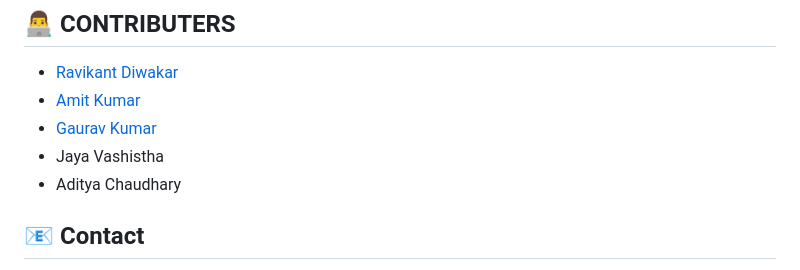
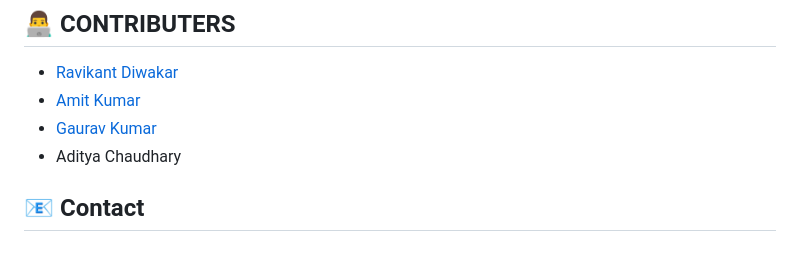
Before and after one commit to Gopika0263/VIDHAI, a Markdown page: README.md, the part around the change. Rendered like a GitHub page.

```diff
--- a/README.md
+++ b/README.md
@@ -181,7 +181,6 @@ These results demonstrate the effectiveness of the Smart Crop Recommendation Sys
 - [Ravikant Diwakar](https://github.com/ravikant-diwakar)
 - [Amit Kumar](https://github.com/AMITKUMAR7970)
 - [Gaurav Kumar](https://github.com/Gauravkumar1741)
-- Jaya Vashistha
 - Aditya Chaudhary
 
 ## 📧 Contact
```
